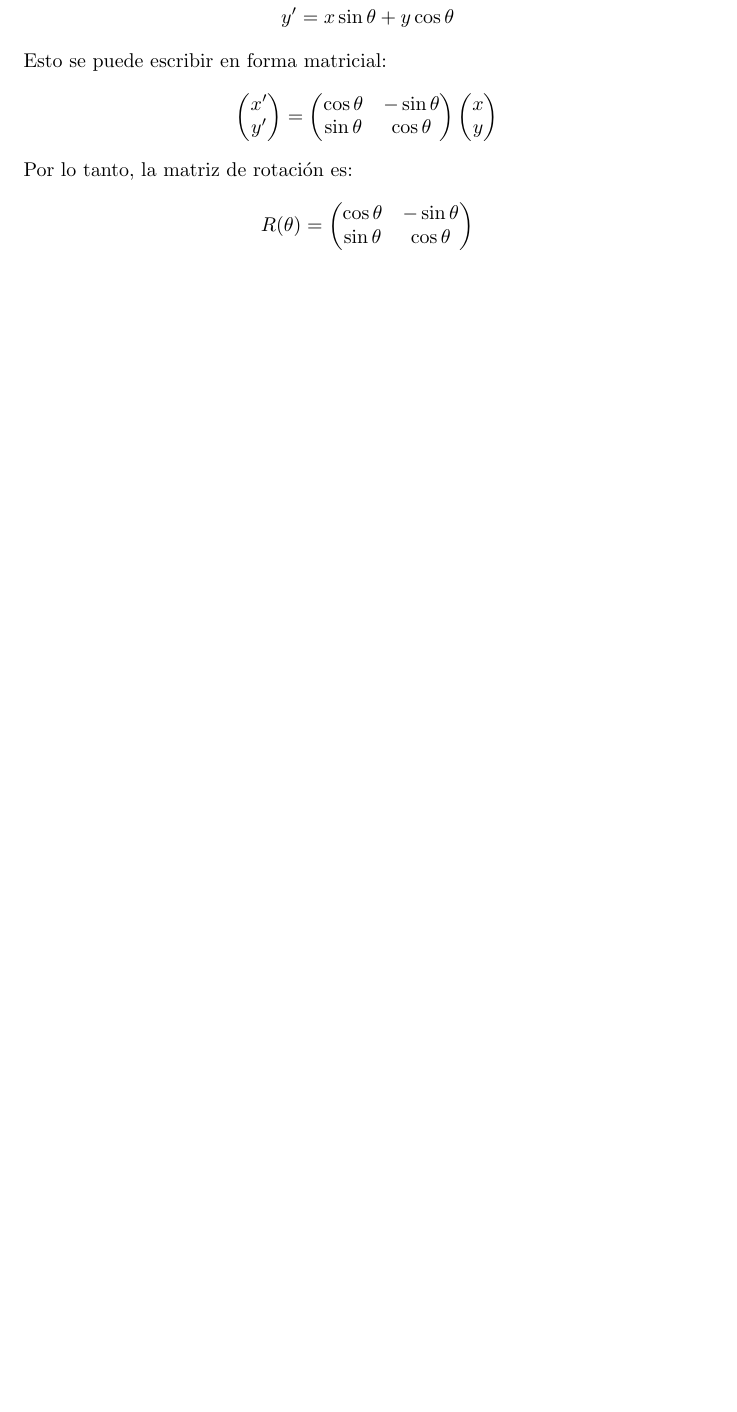
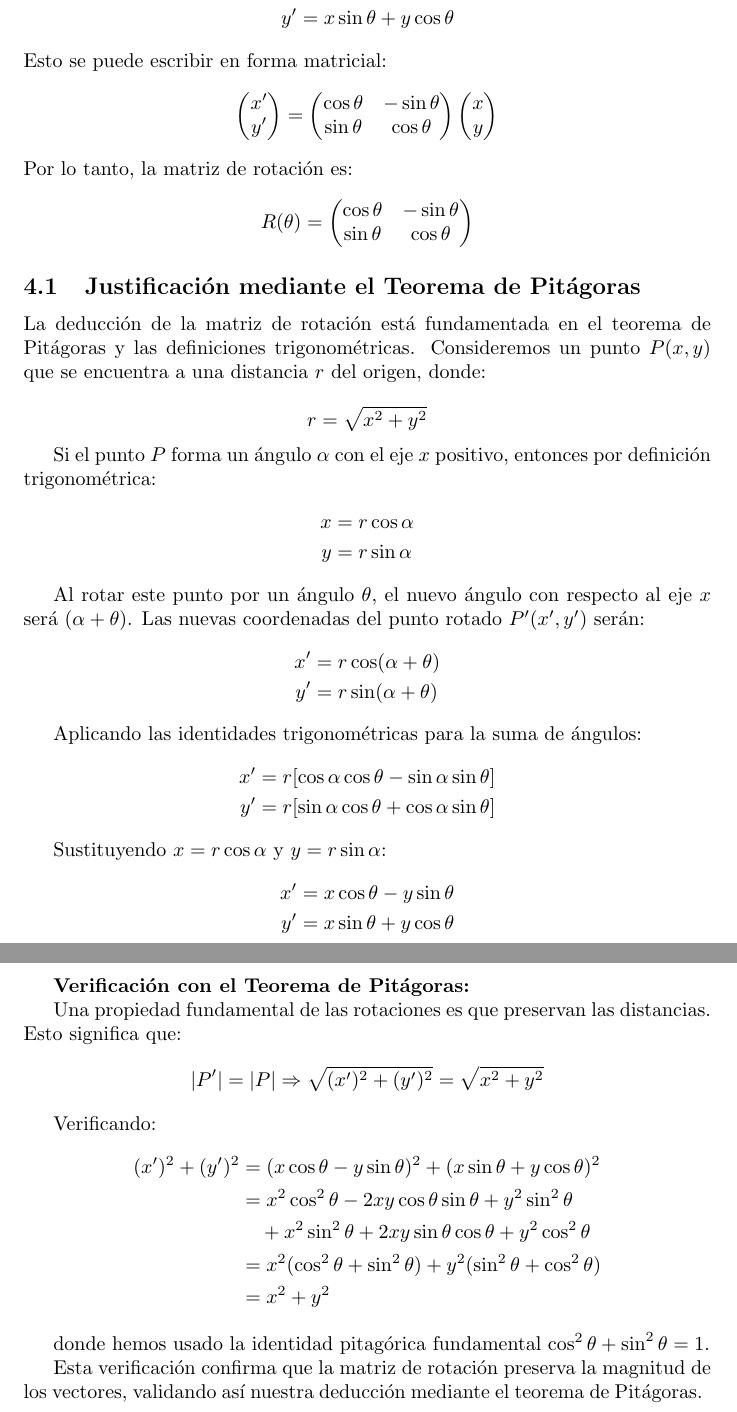
Before and after one commit to CarlosNaranjoMx/matematicas-coseno-suma, a LaTeX document (sin_cos/general.tex, which reads sin_cos/04_deduccion_rotacion.tex): part of page 5 of 16 before the commit and two parts of pages 5 and 6 of 17 after it, the two joined at a grey line, cut so that both start at the same text, the shorter picture padded with empty space. Compiled offline with pdfLaTeX.

Commit message:
Add Pythagorean theorem justification to rotation matrix deduction

```diff
--- a/sin_cos/04_deduccion_rotacion.tex
+++ b/sin_cos/04_deduccion_rotacion.tex
@@ -29,3 +29,55 @@ R(\theta) = \begin{pmatrix}
 \sin \theta & \cos \theta
 \end{pmatrix}
 \end{equation*}
+
+\subsection{Justificación mediante el Teorema de Pitágoras}
+
+La deducción de la matriz de rotación está fundamentada en el teorema de Pitágoras y las definiciones trigonométricas. Consideremos un punto $P(x, y)$ que se encuentra a una distancia $r$ del origen, donde:
+
+\begin{equation*}
+r = \sqrt{x^2 + y^2}
+\end{equation*}
+
+Si el punto $P$ forma un ángulo $\alpha$ con el eje $x$ positivo, entonces por definición trigonométrica:
+\begin{align*}
+x &= r \cos \alpha \\
+y &= r \sin \alpha
+\end{align*}
+
+Al rotar este punto por un ángulo $\theta$, el nuevo ángulo con respecto al eje $x$ será $(\alpha + \theta)$. Las nuevas coordenadas del punto rotado $P'(x', y')$ serán:
+\begin{align*}
+x' &= r \cos(\alpha + \theta) \\
+y' &= r \sin(\alpha + \theta)
+\end{align*}
+
+Aplicando las identidades trigonométricas para la suma de ángulos:
+\begin{align*}
+x' &= r[\cos \alpha \cos \theta - \sin \alpha \sin \theta] \\
+y' &= r[\sin \alpha \cos \theta + \cos \alpha \sin \theta]
+\end{align*}
+
+Sustituyendo $x = r \cos \alpha$ y $y = r \sin \alpha$:
+\begin{align*}
+x' &= x \cos \theta - y \sin \theta \\
+y' &= x \sin \theta + y \cos \theta
+\end{align*}
+
+\textbf{Verificación con el Teorema de Pitágoras:}
+
+Una propiedad fundamental de las rotaciones es que preservan las distancias. Esto significa que:
+\begin{equation*}
+|P'| = |P| \Rightarrow \sqrt{(x')^2 + (y')^2} = \sqrt{x^2 + y^2}
+\end{equation*}
+
+Verificando:
+\begin{align*}
+(x')^2 + (y')^2 &= (x \cos \theta - y \sin \theta)^2 + (x \sin \theta + y \cos \theta)^2 \\
+&= x^2 \cos^2 \theta - 2xy \cos \theta \sin \theta + y^2 \sin^2 \theta \\
+&\quad + x^2 \sin^2 \theta + 2xy \sin \theta \cos \theta + y^2 \cos^2 \theta \\
+&= x^2(\cos^2 \theta + \sin^2 \theta) + y^2(\sin^2 \theta + \cos^2 \theta) \\
+&= x^2 + y^2
+\end{align*}
+
+donde hemos usado la identidad pitagórica fundamental $\cos^2 \theta + \sin^2 \theta = 1$.
+
+Esta verificación confirma que la matriz de rotación preserva la magnitud de los vectores, validando así nuestra deducción mediante el teorema de Pitágoras.
```
Also changed, not shown: sin_cos/general.pdf, 4 other files.
